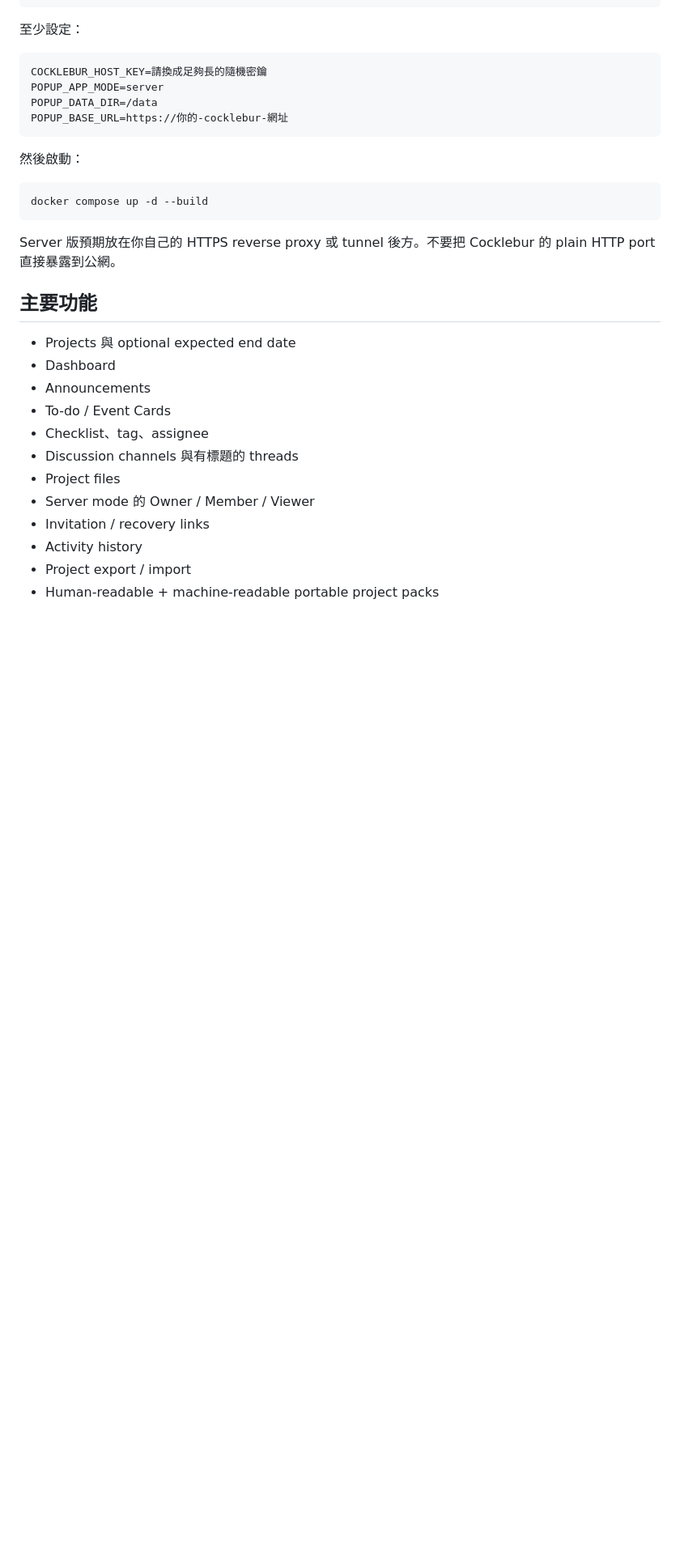
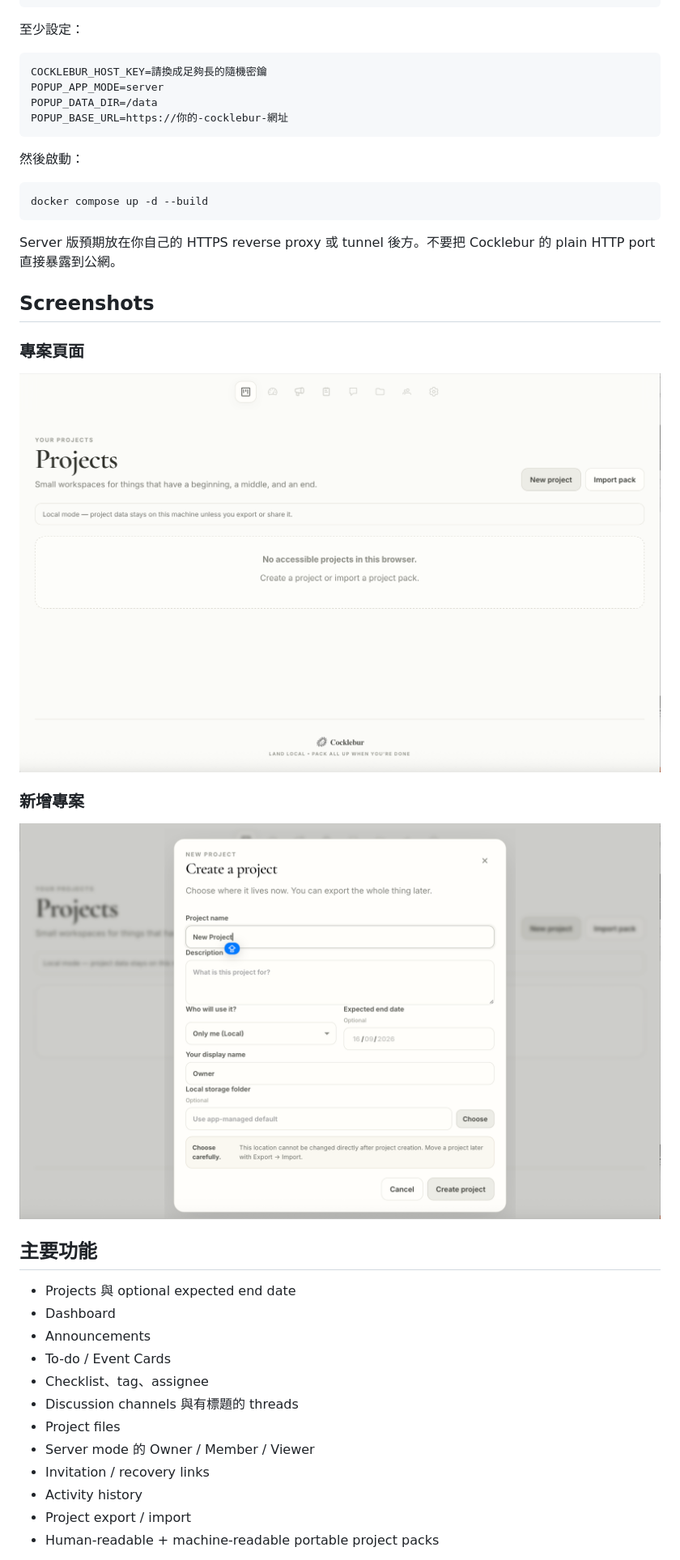
Before and after one commit to herboratory/cocklebur, a Markdown page: README_zh-Hant.md, the part around one of its changes. Shown at 81% size. Drawn GitHub-style; blank space fills up the shorter version.

```diff
--- a/README_zh-Hant.md
+++ b/README_zh-Hant.md
@@ -65,6 +69,16 @@ docker compose up -d --build
 
 Server 版預期放在你自己的 HTTPS reverse proxy 或 tunnel 後方。不要把 Cocklebur 的 plain HTTP port 直接暴露到公網。
 
+## Screenshots
+
+### 專案頁面
+
+![Cocklebur Projects](assets/screenshot-projects.png)
+
+### 新增專案
+
+![Cocklebur Dashboard](assets/screenshot-newproject.png)
+
 ## 主要功能
 
 - Projects 與 optional expected end date
```
Also changed, not shown: other parts of README_zh-Hant.md (+4 -0 lines).
